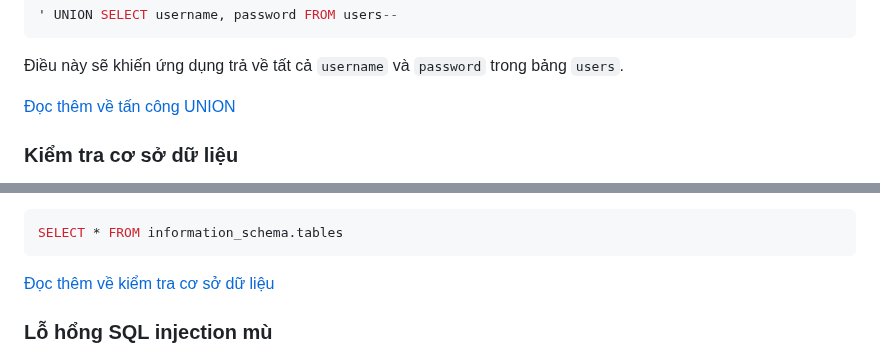
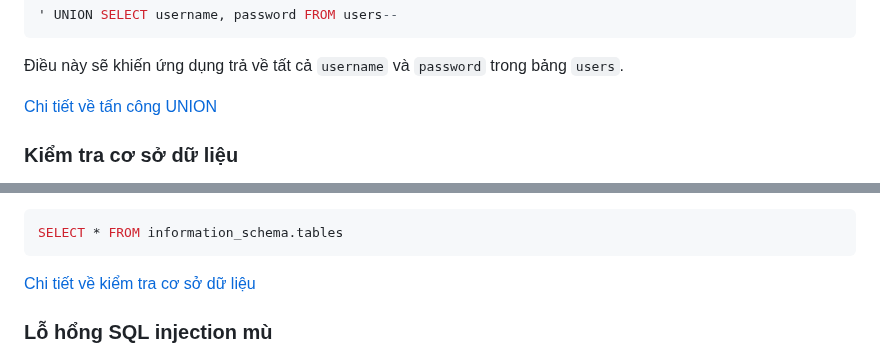
Before and after one commit to tu3n4nh/trainingKCSC, a Markdown page: task_2_sql_injection/README.md, 2 parts joined by grey strips. Rendered like a GitHub page.

Commit message:
update task 2

````diff
--- a/task_2_sql_injection/README.md
+++ b/task_2_sql_injection/README.md
@@ -105,7 +105,7 @@ sau đó kẻ tấn công có thể sửa payload thành:
 
 Điều này sẽ khiến ứng dụng trả về tất cả `username` và `password` trong bảng `users`.
 
-[Đọc thêm về tấn công UNION](https://portswigger.net/web-security/sql-injection/union-attacks)
+[Chi tiết về tấn công UNION](https://portswigger.net/web-security/sql-injection/union-attacks)
 
 ### Kiểm tra cơ sở dữ liệu
 
@@ -123,7 +123,7 @@ Bạn cũng có thể xác định những bảng cơ sở dữ liệu nào tồ
 SELECT * FROM information_schema.tables
 ```
 
-[Đọc thêm về kiểm tra cơ sở dữ liệu](https://portswigger.net/web-security/sql-injection/examining-the-database)
+[Chi tiết về kiểm tra cơ sở dữ liệu](https://portswigger.net/web-security/sql-injection/examining-the-database)
 
 ### Lỗ hổng SQL injection mù
 
````
